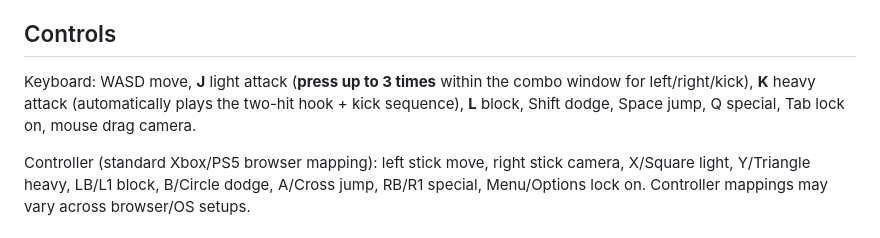
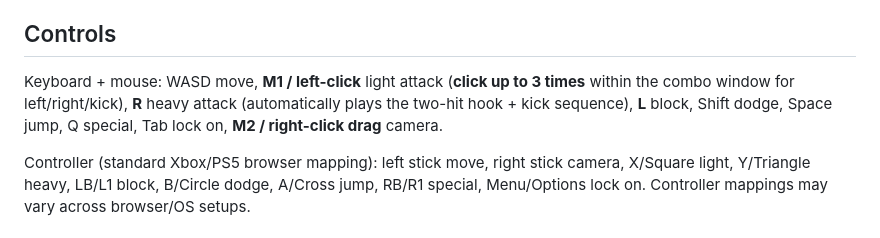
Before and after one commit to Bendy123456/brick-battlegrounds, a Markdown page: README.md, the part around the change. Rendered like a GitHub page.

Commit message:
Document M1 light R heavy and M2 camera controls

```diff
--- a/README.md
+++ b/README.md
@@ -15,7 +15,7 @@ Online-ready browser fighting game prototype using original brick ninja fighters
 
 ## Controls
 
-Keyboard: WASD move, **J** light attack (**press up to 3 times** within the combo window for left/right/kick), **K** heavy attack (automatically plays the two-hit hook + kick sequence), **L** block, Shift dodge, Space jump, Q special, Tab lock on, mouse drag camera.
+Keyboard + mouse: WASD move, **M1 / left-click** light attack (**click up to 3 times** within the combo window for left/right/kick), **R** heavy attack (automatically plays the two-hit hook + kick sequence), **L** block, Shift dodge, Space jump, Q special, Tab lock on, **M2 / right-click drag** camera.
 
 Controller (standard Xbox/PS5 browser mapping): left stick move, right stick camera, X/Square light, Y/Triangle heavy, LB/L1 block, B/Circle dodge, A/Cross jump, RB/R1 special, Menu/Options lock on. Controller mappings may vary across browser/OS setups.
 
```
